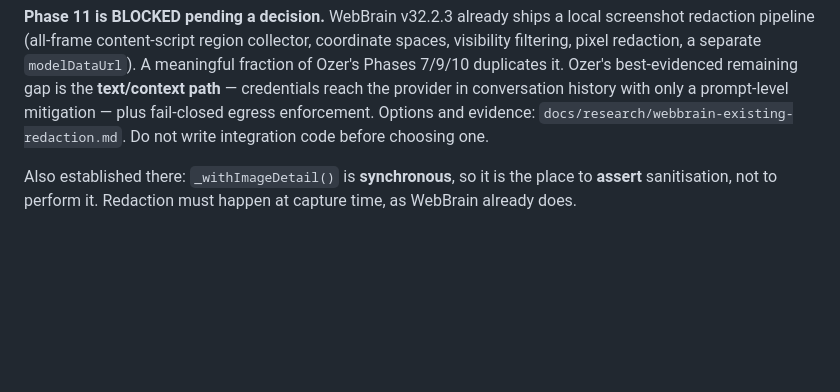
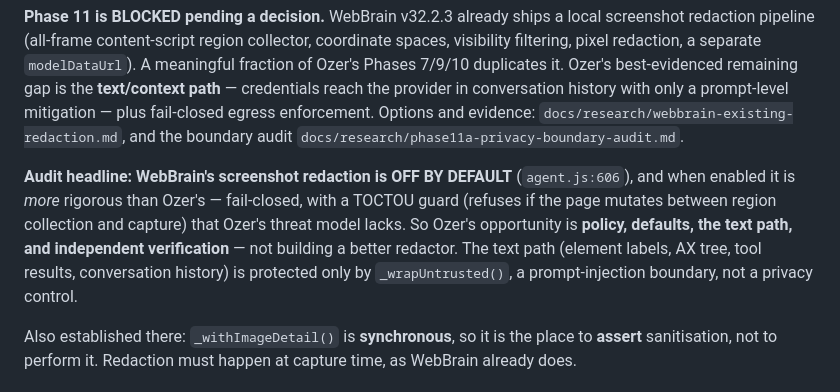
Before and after one commit to mithuneesh-k/Web-Brain, a Markdown page: CONTEXT.md, the part around the change. Rendered like a GitHub page; blank space fills up the shorter version.

```diff
--- a/CONTEXT.md
+++ b/CONTEXT.md
@@ -157,8 +157,18 @@ Phases 7/9/10 duplicates it. Ozer's best-evidenced remaining gap is the
 **text/context path** — credentials reach the provider in conversation
 history with only a prompt-level mitigation — plus fail-closed egress
 enforcement. Options and evidence:
-`docs/research/webbrain-existing-redaction.md`. Do not write
-integration code before choosing one.
+`docs/research/webbrain-existing-redaction.md`, and the boundary audit
+`docs/research/phase11a-privacy-boundary-audit.md`.
+
+**Audit headline: WebBrain's screenshot redaction is OFF BY DEFAULT**
+(`agent.js:606`), and when enabled it is *more* rigorous than Ozer's —
+fail-closed, with a TOCTOU guard (refuses if the page mutates between
+region collection and capture) that Ozer's threat model lacks. So
+Ozer's opportunity is **policy, defaults, the text path, and
+independent verification** — not building a better redactor. The text
+path (element labels, AX tree, tool results, conversation history) is
+protected only by `_wrapUntrusted()`, a prompt-injection boundary, not
+a privacy control.
 
 Also established there: `_withImageDetail()` is **synchronous**, so it
 is the place to **assert** sanitisation, not to perform it. Redaction
```
Also changed, not shown: docs/research/phase11a-privacy-boundary-audit.md (added, +181 -0 lines).
